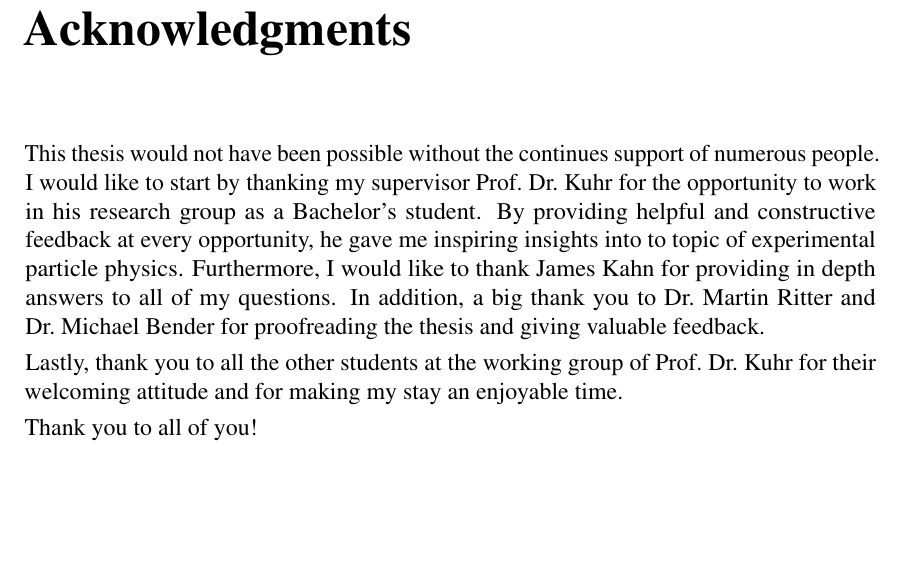
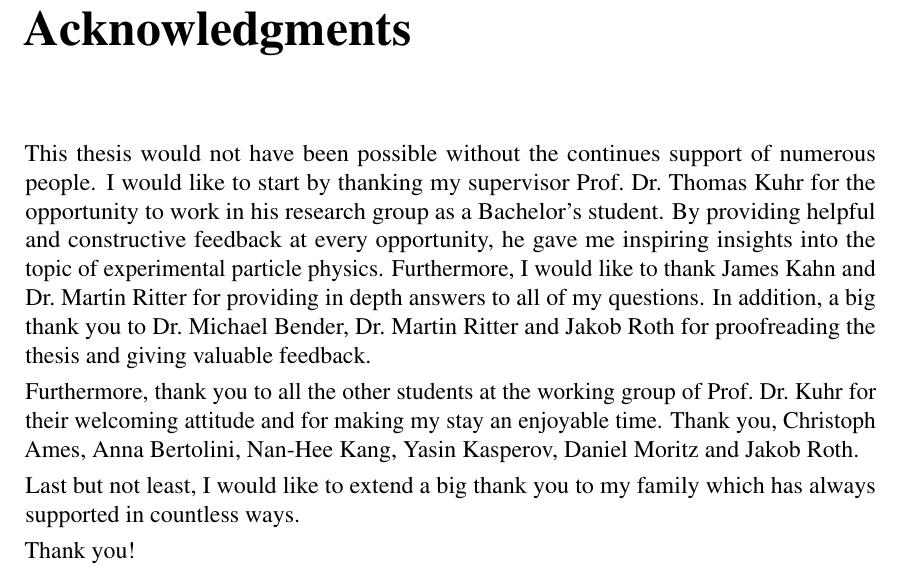
Before and after one commit to Edenhofer/PID-boost, a LaTeX thesis (doc/thesis/main.tex, which reads doc/thesis/acknowledgements.tex): part of page 47 of 49, cut so that both start at the same text, the shorter picture padded with empty space. Compiled offline with pdfLaTeX.

Commit message:
thesis acknowledgements.tex: Include more people
Mention all the people who proofread the thesis and additionally mention
the family.

```diff
--- a/doc/thesis/acknowledgements.tex
+++ b/doc/thesis/acknowledgements.tex
@@ -1,9 +1,11 @@
 \thispagestyle{empty}
 \chapter*{Acknowledgments}
 
-This thesis would not have been possible without the continues support of numerous people. I would like to start by thanking my supervisor Prof.~Dr.~Kuhr for the opportunity to work in his research group as a Bachelor's student. By providing helpful and constructive feedback at every opportunity, he gave me inspiring insights into to topic of experimental particle physics. Furthermore, I would like to thank James Kahn for providing in depth answers to all of my questions.
-In addition, a big thank you to Dr.~Martin~Ritter and Dr.~Michael~Bender for proofreading the thesis and giving valuable feedback.
+This thesis would not have been possible without the continues support of numerous people. I would like to start by thanking my supervisor Prof.~Dr.~Thomas~Kuhr for the opportunity to work in his research group as a Bachelor's student. By providing helpful and constructive feedback at every opportunity, he gave me inspiring insights into the topic of experimental particle physics. Furthermore, I would like to thank James~Kahn and Dr.~Martin~Ritter for providing in depth answers to all of my questions.
+In addition, a big thank you to Dr.~Michael~Bender, Dr.~Martin~Ritter and Jakob~Roth for proofreading the thesis and giving valuable feedback.
 
-Lastly, thank you to all the other students at the working group of Prof.~Dr.~Kuhr for their welcoming attitude and for making my stay an enjoyable time.
+Furthermore, thank you to all the other students at the working group of Prof.~Dr.~Kuhr for their welcoming attitude and for making my stay an enjoyable time. Thank you, Christoph Ames, Anna Bertolini, Nan-Hee Kang, Yasin Kasperov, Daniel Moritz and Jakob Roth.
 
-Thank you to all of you!
+Last but not least, I would like to extend a big thank you to my family which has always supported in countless ways.
+
+Thank you!
```
